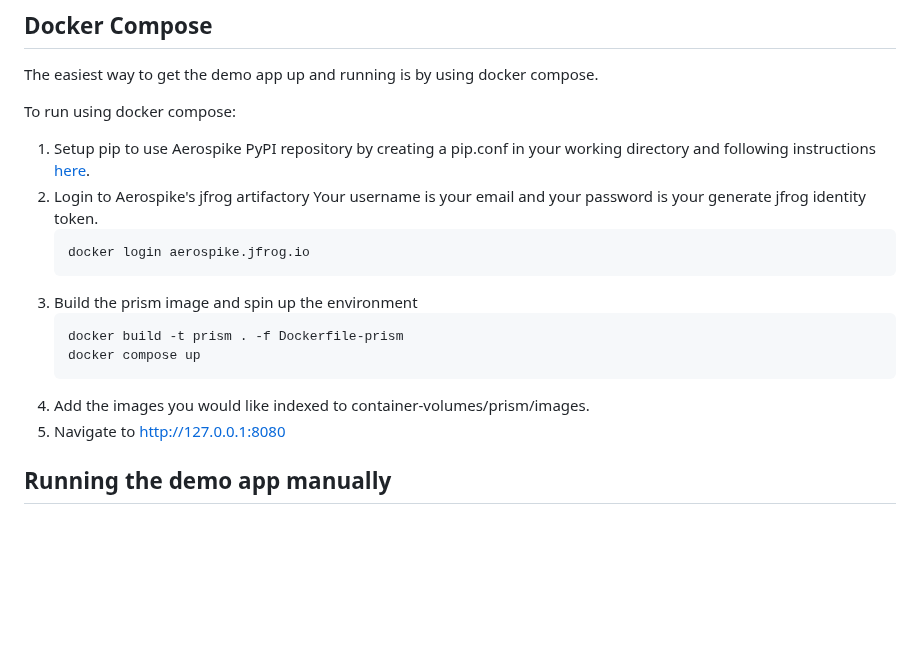
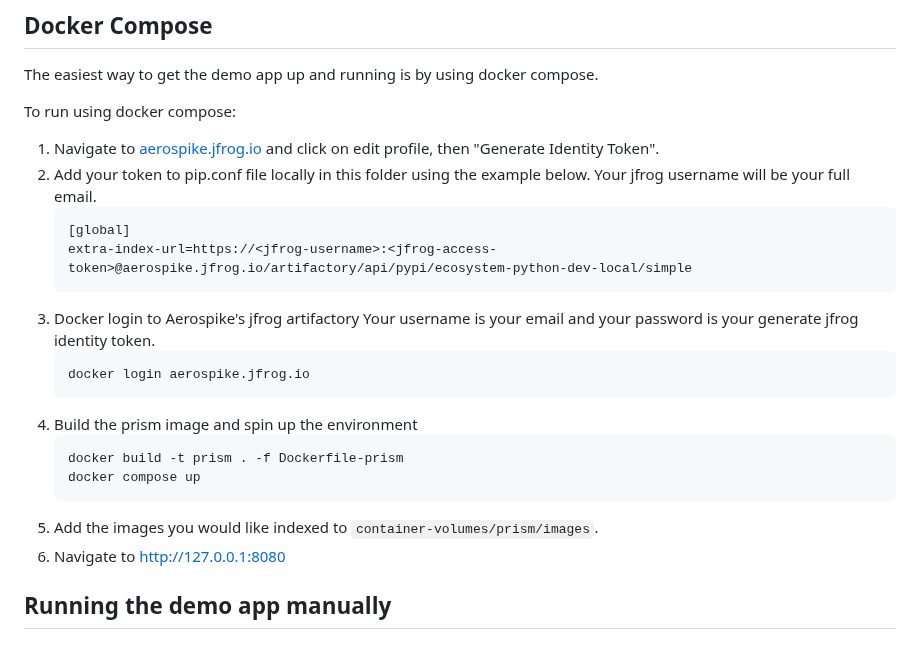
Before and after one commit to aerospike/aerospike-vector-search-examples, a Markdown page: prism-image-search/README.md, the part around the change. Drawn GitHub-style; blank space fills up the shorter version.

Commit message:
Improve docker-compose instructions

````diff
--- a/prism-image-search/README.md
+++ b/prism-image-search/README.md
@@ -19,21 +19,24 @@ The easiest way to get the demo app up and running is by using docker compose.
 
 To run using docker compose:
 
-1. Setup pip to use Aerospike PyPI repository by creating a pip.conf in your
-   working directory and following instructions
-   [here](https://github.com/citrusleaf/aerospike-proximus-client-python/tree/main#using-the-client-from-your-application-using-pip).
-2. Login to Aerospike's jfrog artifactory
+1. Navigate to [aerospike.jfrog.io](https://aerospike.jfrog.io) and click on edit profile, then "Generate Identity Token".
+2. Add your token to pip.conf file locally in this folder using the example below. Your jfrog username will be your full email.
+   ```
+   [global]
+   extra-index-url=https://<jfrog-username>:<jfrog-access-token>@aerospike.jfrog.io/artifactory/api/pypi/ecosystem-python-dev-local/simple
+   ```
+3. Docker login to Aerospike's jfrog artifactory
    Your username is your email and your password is your generate jfrog identity token.
     ```shell
     docker login aerospike.jfrog.io
     ```
-3. Build the prism image and spin up the environment
+4. Build the prism image and spin up the environment
     ```shell
     docker build -t prism . -f Dockerfile-prism
     docker compose up
     ```
-4. Add the images you would like indexed to container-volumes/prism/images.
-5. Navigate to http://127.0.0.1:8080
+5. Add the images you would like indexed to `container-volumes/prism/images`.
+6. Navigate to http://127.0.0.1:8080
 
 ## Running the demo app manually
 
````
